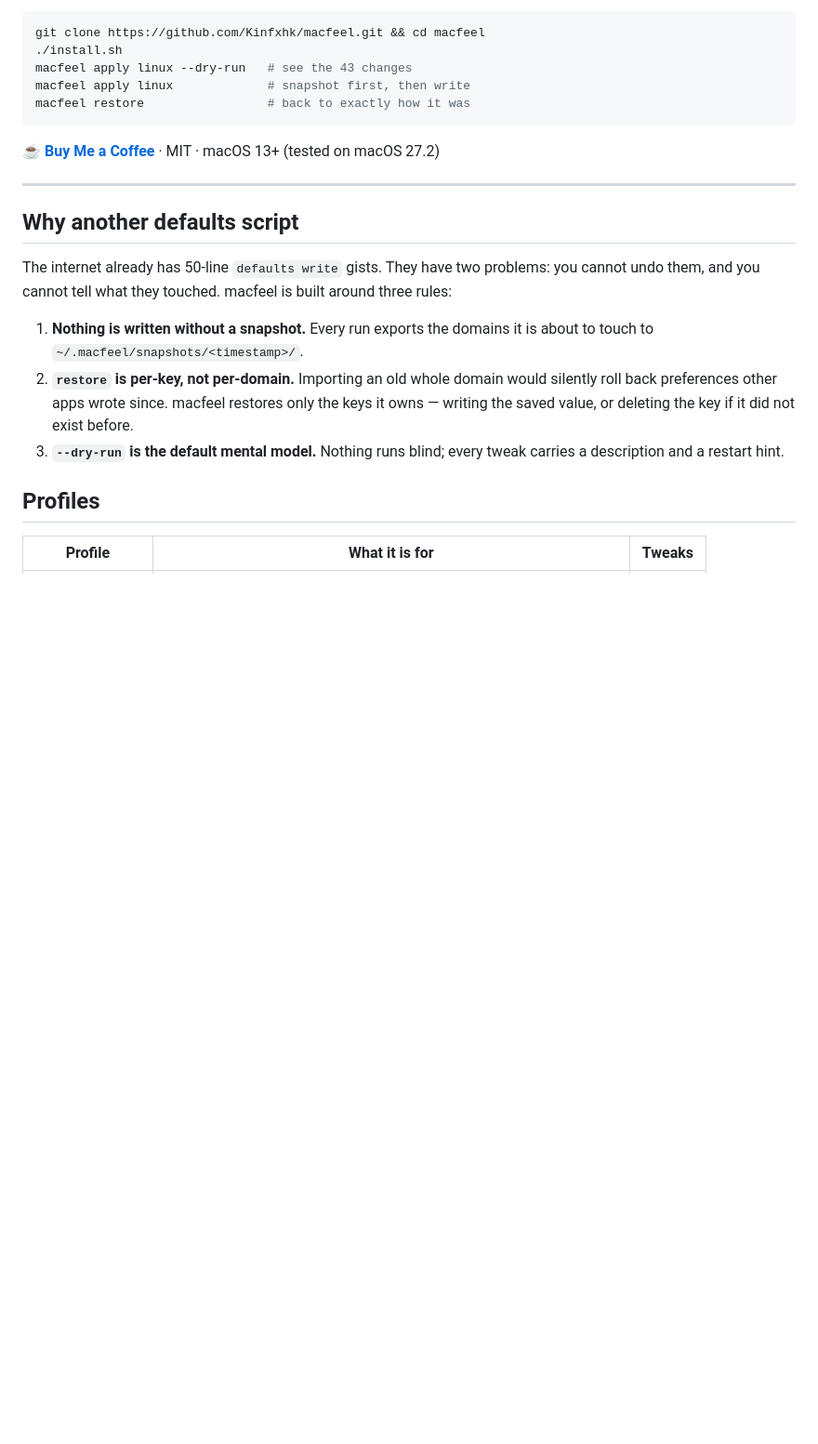
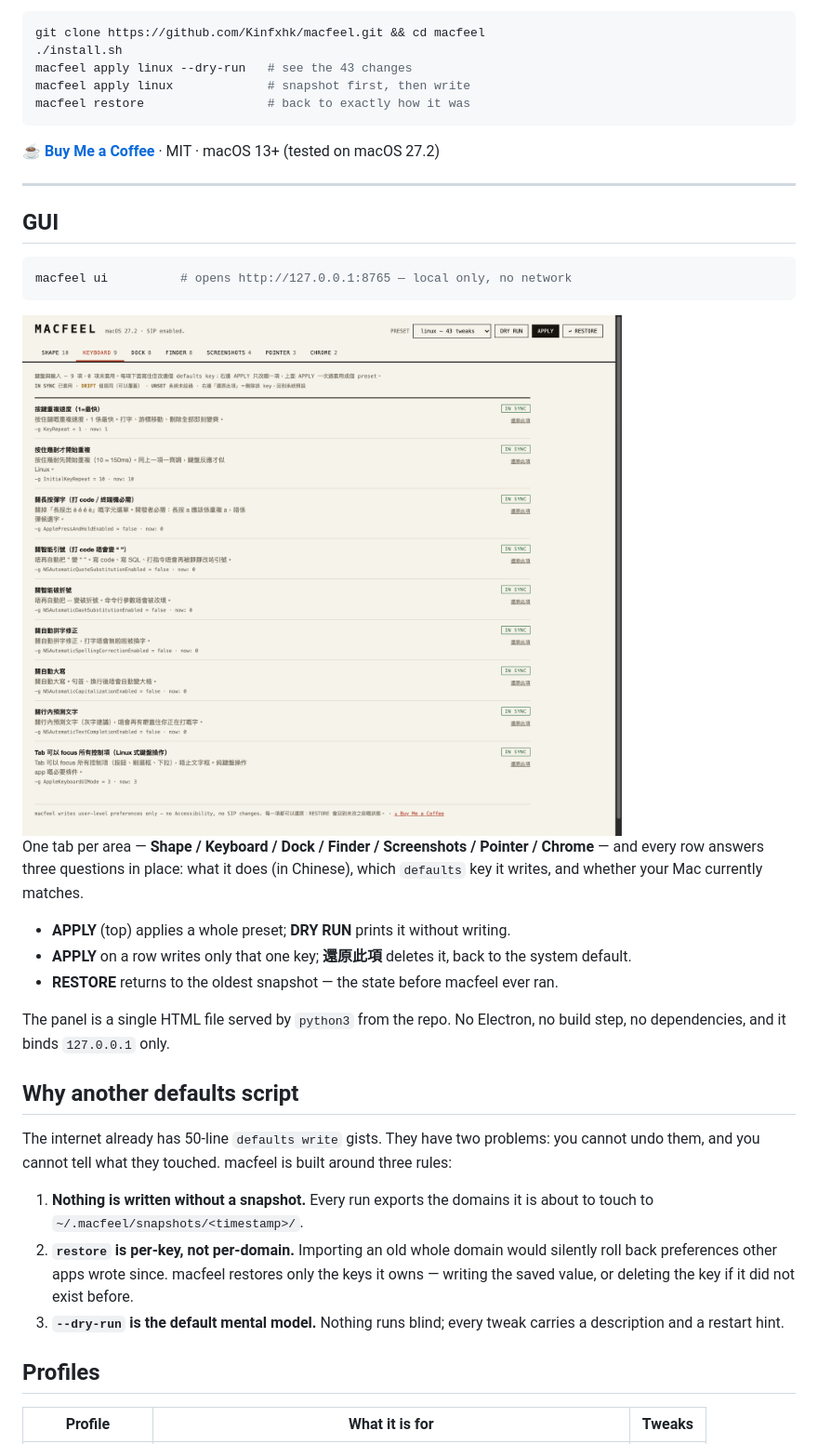
Before and after one commit to Kinfxhk/macfeel, a Markdown page: README.md, the part around one of its changes. Shown at 93% size. GitHub-like rendering; pictures changed too: docs/ui.png (added); blank space fills up the shorter version.

````diff
--- a/README.md
+++ b/README.md
@@ -15,6 +15,22 @@ macfeel restore                 # back to exactly how it was
 **[☕ Buy Me a Coffee](https://buymeacoffee.com/kinfxhk)** · MIT · macOS 13+ (tested on macOS 27.2)
 
 ---
+
+## GUI
+
+```bash
+macfeel ui          # opens http://127.0.0.1:8765 — local only, no network
+```
+
+<img src="docs/ui.png" alt="macfeel control panel: tabs per area, each row showing what it changes and whether it is applied" width="820">
+
+One tab per area — **Shape / Keyboard / Dock / Finder / Screenshots / Pointer / Chrome** — and every row answers three questions in place: what it does (in Chinese), which `defaults` key it writes, and whether your Mac currently matches.
+
+- **APPLY** (top) applies a whole preset; **DRY RUN** prints it without writing.
+- **APPLY** on a row writes only that one key; **還原此項** deletes it, back to the system default.
+- **RESTORE** returns to the oldest snapshot — the state before macfeel ever ran.
+
+The panel is a single HTML file served by `python3` from the repo. No Electron, no build step, no dependencies, and it binds `127.0.0.1` only.
 
 ## Why another defaults script
 
````
Also changed, not shown: other parts of README.md (+3 -1 lines), 4 other files.
